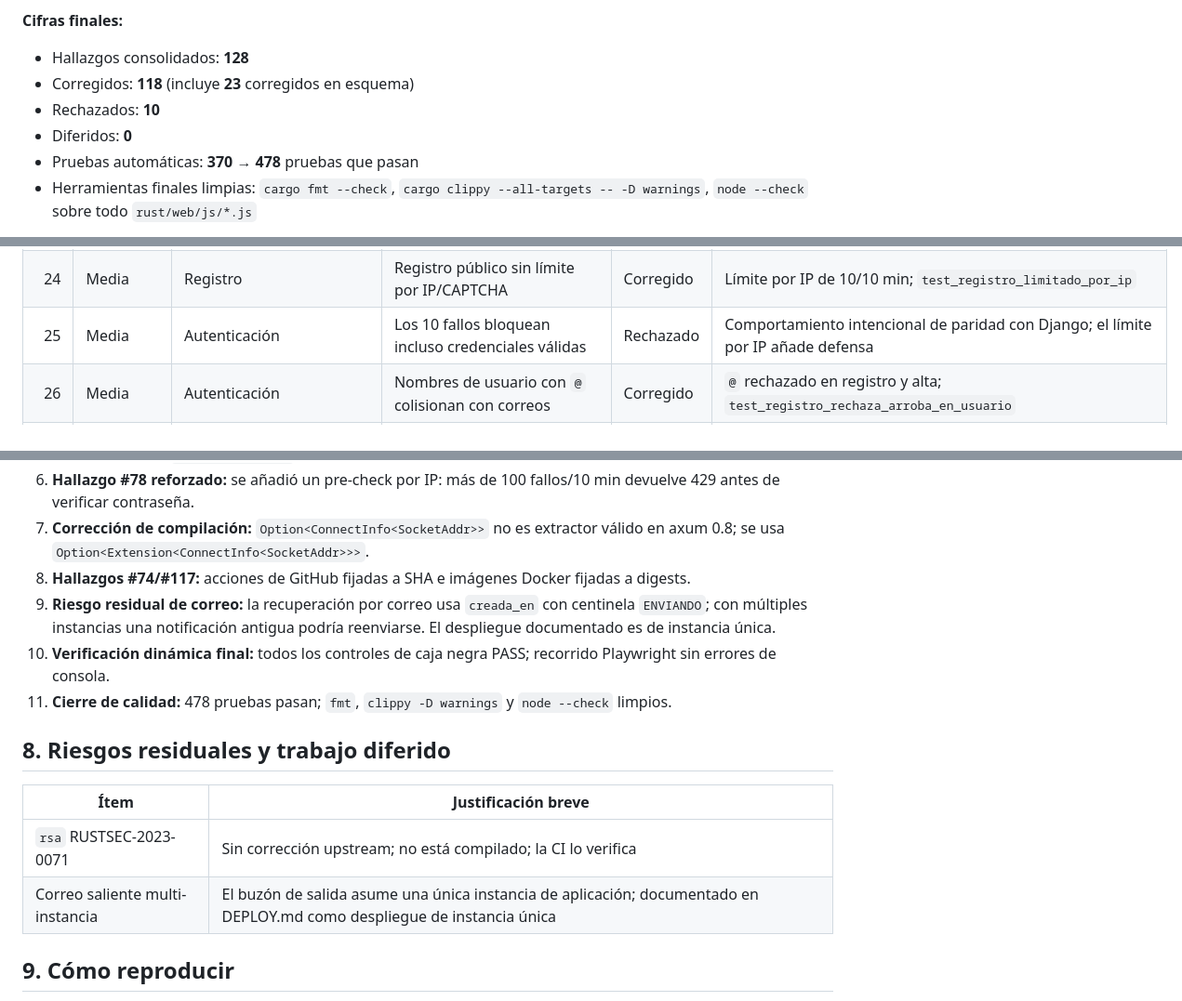
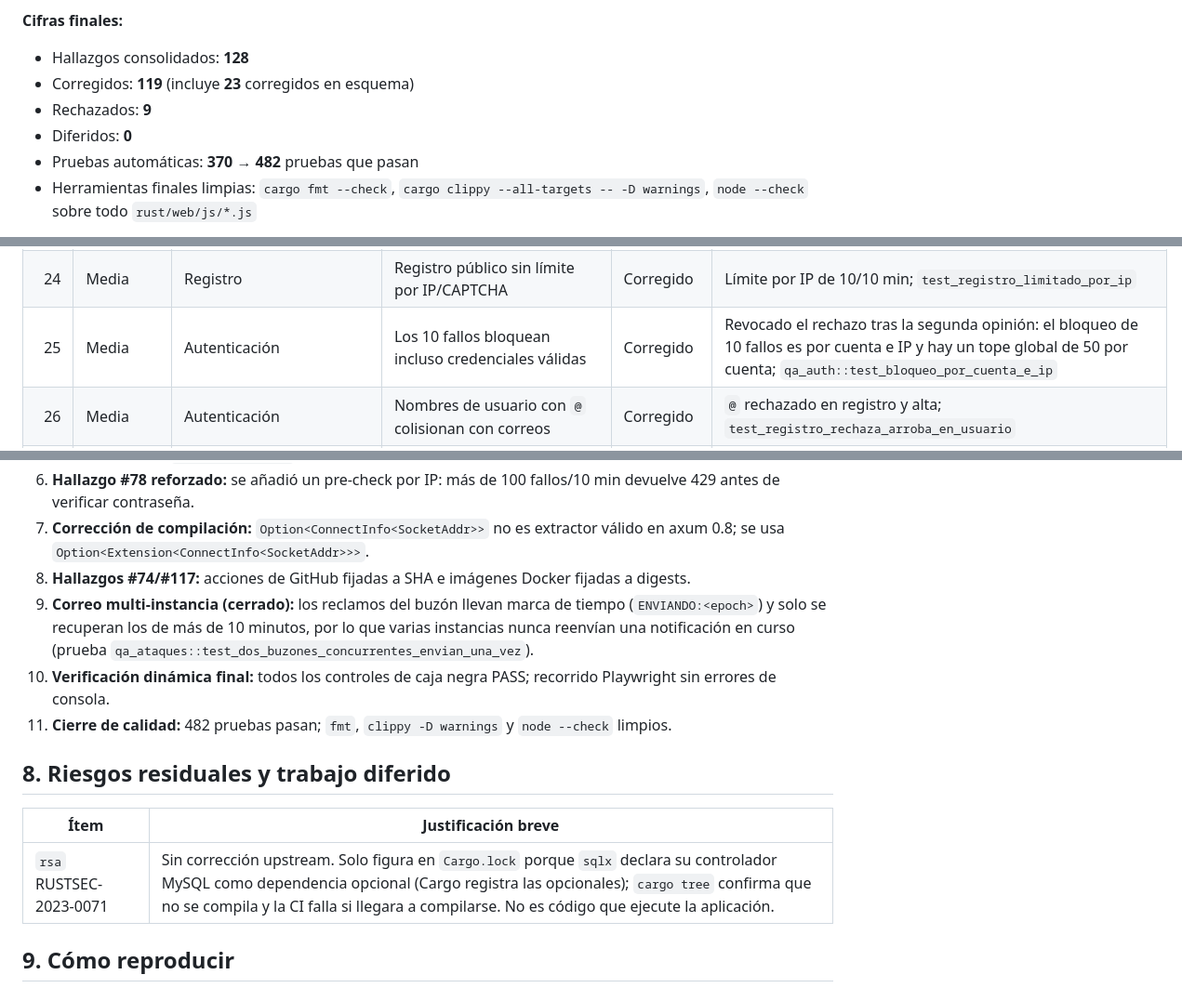
Before and after one commit to MoroLitZ/retosean-django, a Markdown page: docs/QA_SEGURIDAD_RUST.md, 3 parts joined by grey strips. Shown at 93% size. Rendered like a GitHub page.

```diff
--- a/docs/QA_SEGURIDAD_RUST.md
+++ b/docs/QA_SEGURIDAD_RUST.md
@@ -14,10 +14,10 @@
 **Cifras finales:**
 
 - Hallazgos consolidados: **128**
-- Corregidos: **118** (incluye **23** corregidos en esquema)
-- Rechazados: **10**
+- Corregidos: **119** (incluye **23** corregidos en esquema)
+- Rechazados: **9**
 - Diferidos: **0**
-- Pruebas automáticas: **370 → 478** pruebas que pasan
+- Pruebas automáticas: **370 → 482** pruebas que pasan
 - Herramientas finales limpias: `cargo fmt --check`, `cargo clippy --all-targets -- -D warnings`, `node --check` sobre todo `rust/web/js/*.js`
 
 Las decisiones del revisor principal están en `lead-notes.md` y son autoritativas; donde hay conflicto con un reporte de agente, prevalecen.
@@ -135,7 +152,7 @@ La Ronda 2, autoritativa en `round2-notes.md`, cierra los 13 hallazgos que perma
 | 22 | Media | Recuperación | Límite de solicitudes de reinicio sin candado atómico | Corregido | Candado consultivo y transacción |
 | 23 | Media | Recuperación | Token de reinicio reutilizable por carrera | Corregido | `DELETE ... RETURNING` en la transacción; `test_reset_confirm_solo_una_vez` |
 | 24 | Media | Registro | Registro público sin límite por IP/CAPTCHA | Corregido | Límite por IP de 10/10 min; `test_registro_limitado_por_ip` |
-| 25 | Media | Autenticación | Los 10 fallos bloquean incluso credenciales válidas | Rechazado | Comportamiento intencional de paridad con Django; el límite por IP añade defensa |
+| 25 | Media | Autenticación | Los 10 fallos bloquean incluso credenciales válidas | Corregido | Revocado el rechazo tras la segunda opinión: el bloqueo de 10 fallos es por cuenta e IP y hay un tope global de 50 por cuenta; `qa_auth::test_bloqueo_por_cuenta_e_ip` |
 | 26 | Media | Autenticación | Nombres de usuario con `@` colisionan con correos | Corregido | `@` rechazado en registro y alta; `test_registro_rechaza_arroba_en_usuario` |
 | 27 | Media | Importación/medios | XLSX recogido completo antes de limitar filas | Corregido | Conteo temprano de filas; `test_import_xlsx_rechaza_exceso_de_filas` |
 | 28 | Media | Medios/carga | Multipart usa `bytes()` antes de validar 50 MB | Corregido | Lectura por chunks; `test_adjunto_reto_rechaza_archivo_muy_grande` |
@@ -252,16 +269,15 @@ Las siguientes decisiones de `lead-notes.md` son autoritativas:
 6. **Hallazgo #78 reforzado:** se añadió un pre-check por IP: más de 100 fallos/10 min devuelve 429 antes de verificar contraseña.
 7. **Corrección de compilación:** `Option<ConnectInfo<SocketAddr>>` no es extractor válido en axum 0.8; se usa `Option<Extension<ConnectInfo<SocketAddr>>>`.
 8. **Hallazgos #74/#117:** acciones de GitHub fijadas a SHA e imágenes Docker fijadas a digests.
-9. **Riesgo residual de correo:** la recuperación por correo usa `creada_en` con centinela `ENVIANDO`; con múltiples instancias una notificación antigua podría reenviarse. El despliegue documentado es de instancia única.
+9. **Correo multi-instancia (cerrado):** los reclamos del buzón llevan marca de tiempo (`ENVIANDO:<epoch>`) y solo se recuperan los de más de 10 minutos, por lo que varias instancias nunca reenvían una notificación en curso (prueba `qa_ataques::test_dos_buzones_concurrentes_envian_una_vez`).
 10. **Verificación dinámica final:** todos los controles de caja negra PASS; recorrido Playwright sin errores de consola.
-11. **Cierre de calidad:** 478 pruebas pasan; `fmt`, `clippy -D warnings` y `node --check` limpios.
+11. **Cierre de calidad:** 482 pruebas pasan; `fmt`, `clippy -D warnings` y `node --check` limpios.
 
 ## 8. Riesgos residuales y trabajo diferido
 
 | Ítem | Justificación breve |
 |---|---|
-| `rsa` RUSTSEC-2023-0071 | Sin corrección upstream; no está compilado; la CI lo verifica |
-| Correo saliente multi-instancia | El buzón de salida asume una única instancia de aplicación; documentado en DEPLOY.md como despliegue de instancia única |
+| `rsa` RUSTSEC-2023-0071 | Sin corrección upstream. Solo figura en `Cargo.lock` porque `sqlx` declara su controlador MySQL como dependencia opcional (Cargo registra las opcionales); `cargo tree` confirma que no se compila y la CI falla si llegara a compilarse. No es código que ejecute la aplicación. |
 
 ## 9. Cómo reproducir
 
```
Also changed, not shown: other parts of docs/QA_SEGURIDAD_RUST.md (+18 -1 lines).
